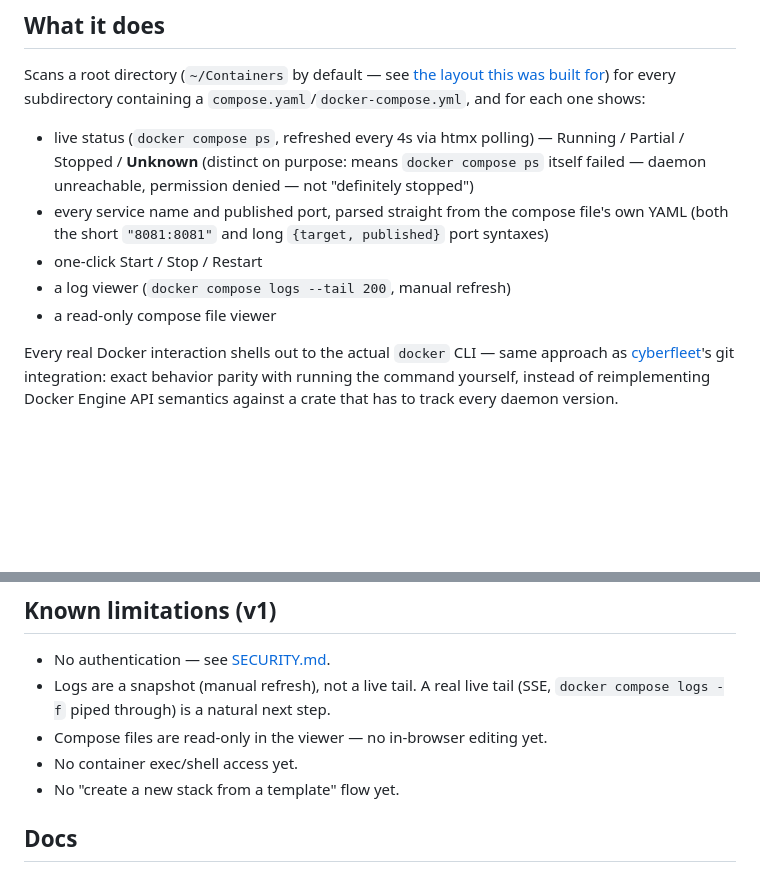
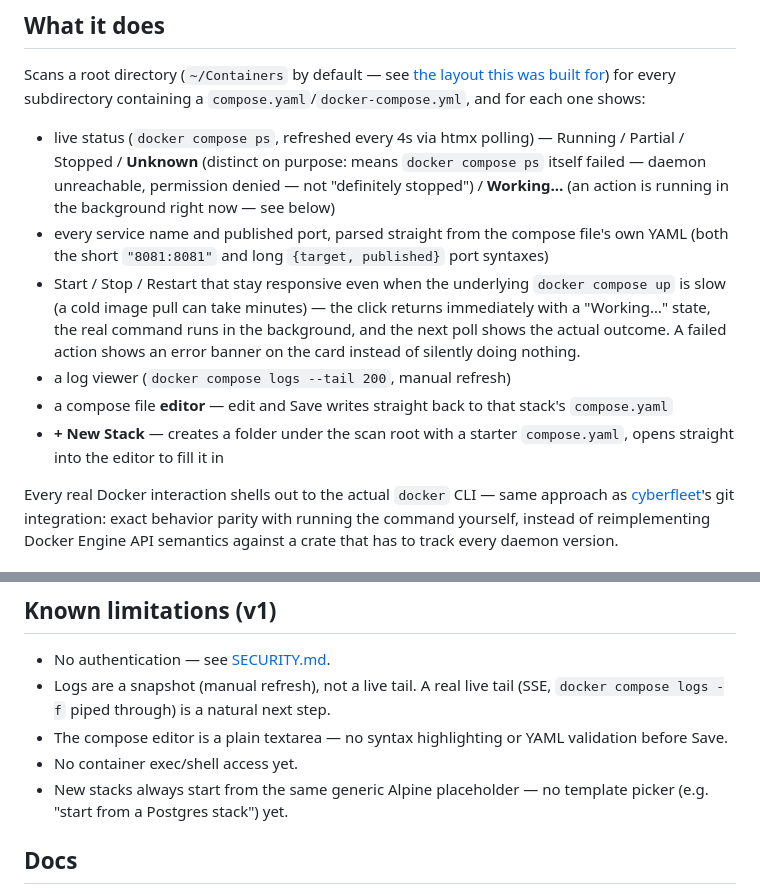
Before and after one commit to cybercore-tech/dockspace, a Markdown page: README.md, 2 parts joined by grey strips. GitHub-like rendering; blank space fills up the shorter version.

Commit message:
Update README for the editor/new-stack/working-state features
Co-Authored-By: Claude Sonnet 5 <noreply@anthropic.com>
Claude-Session: https://claude.ai/code/session_01E2CjBAKLJeCoitdU7S3rjR

```diff
--- a/README.md
+++ b/README.md
@@ -19,13 +19,22 @@ for each one shows:
 - live status (`docker compose ps`, refreshed every 4s via htmx polling) —
   Running / Partial / Stopped / **Unknown** (distinct on purpose: means
   `docker compose ps` itself failed — daemon unreachable, permission
-  denied — not "definitely stopped")
+  denied — not "definitely stopped") / **Working…** (an action is running
+  in the background right now — see below)
 - every service name and published port, parsed straight from the
   compose file's own YAML (both the short `"8081:8081"` and long
   `{target, published}` port syntaxes)
-- one-click Start / Stop / Restart
+- Start / Stop / Restart that stay responsive even when the underlying
+  `docker compose up` is slow (a cold image pull can take minutes) — the
+  click returns immediately with a "Working…" state, the real command
+  runs in the background, and the next poll shows the actual outcome. A
+  failed action shows an error banner on the card instead of silently
+  doing nothing.
 - a log viewer (`docker compose logs --tail 200`, manual refresh)
-- a read-only compose file viewer
+- a compose file **editor** — edit and Save writes straight back to that
+  stack's `compose.yaml`
+- **+ New Stack** — creates a folder under the scan root with a starter
+  `compose.yaml`, opens straight into the editor to fill it in
 
 Every real Docker interaction shells out to the actual `docker` CLI —
 same approach as [cyberfleet](https://github.com/darkstardevx/cyberfleet)'s
@@ -72,9 +81,11 @@ Point it at a different root with `DOCKSPACE_ROOT=/path/to/stacks cargo run`.
 - No authentication — see [SECURITY.md](SECURITY.md).
 - Logs are a snapshot (manual refresh), not a live tail. A real live tail
   (SSE, `docker compose logs -f` piped through) is a natural next step.
-- Compose files are read-only in the viewer — no in-browser editing yet.
+- The compose editor is a plain textarea — no syntax highlighting or YAML
+  validation before Save.
 - No container exec/shell access yet.
-- No "create a new stack from a template" flow yet.
+- New stacks always start from the same generic Alpine placeholder — no
+  template picker (e.g. "start from a Postgres stack") yet.
 
 ## Docs
 
```
